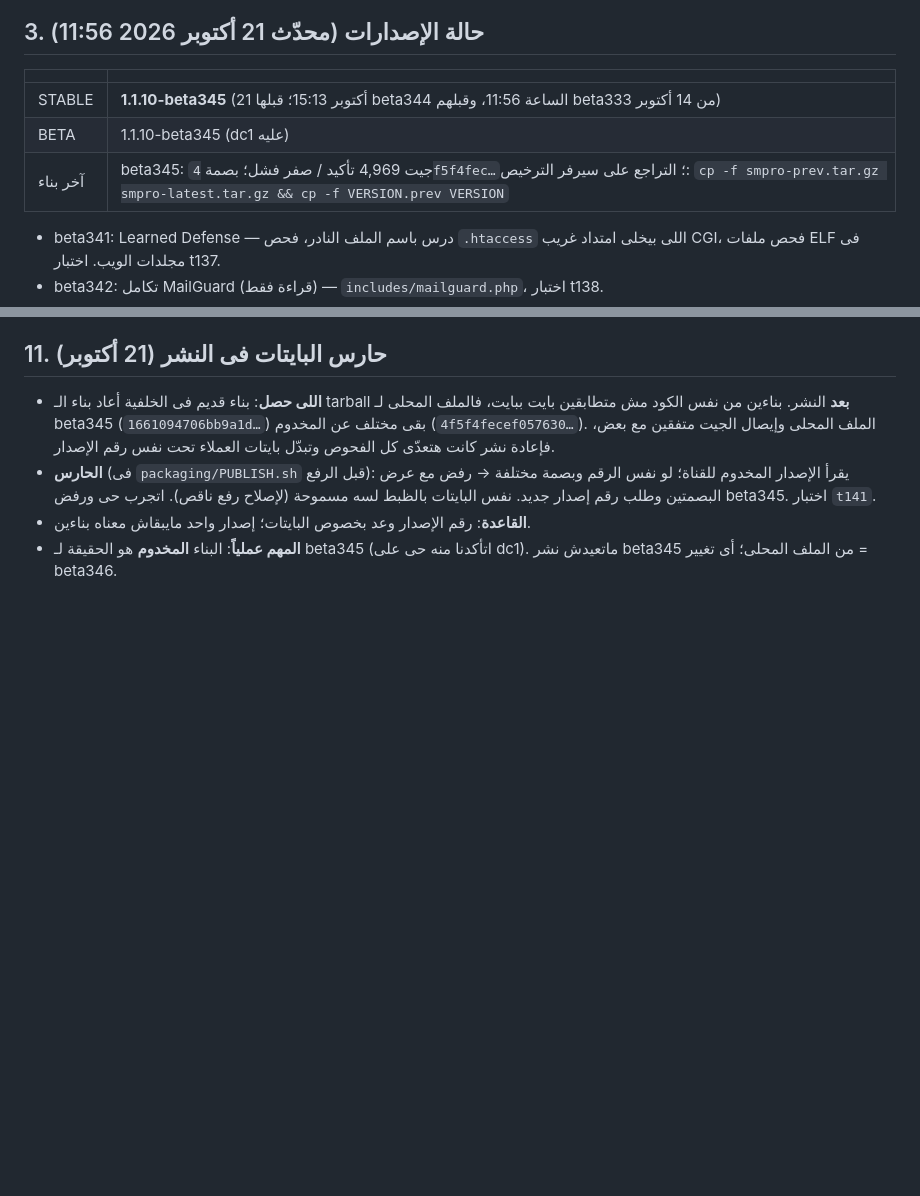
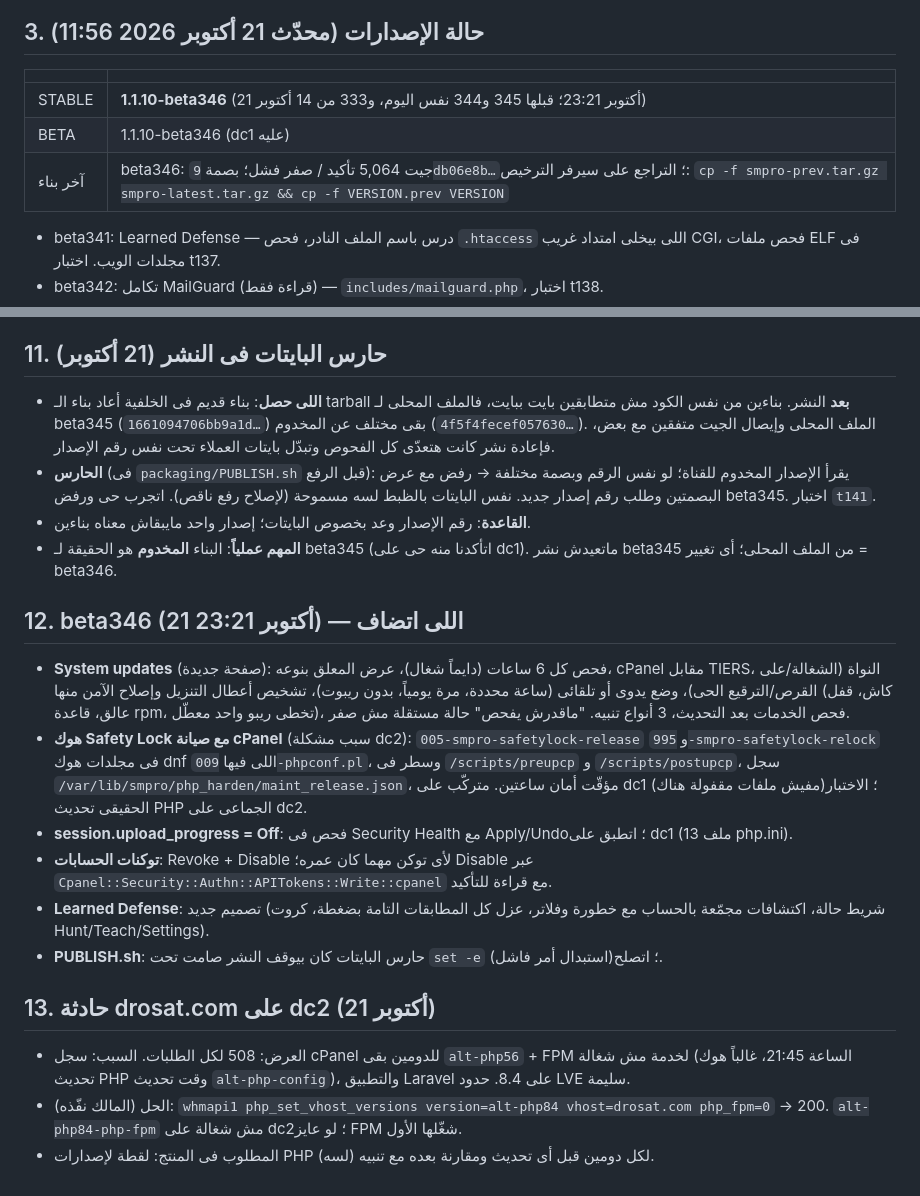
Before and after one commit to Topx25/WHMSM, a Markdown page: docs/FACTS.md, 2 parts joined by grey strips. Rendered like a GitHub page; blank space fills up the shorter version.

Commit message:
SM Pro source 1.1.10-beta346
Source of Safety Monitor Pro at release 1.1.10-beta346. Build output, packages, signatures and keys are not part of the repository.

```diff
--- a/docs/FACTS.md
+++ b/docs/FACTS.md
@@ -22,9 +22,9 @@
 ## 3. حالة الإصدارات (محدّث 21 أكتوبر 2026 11:56)
 | | |
 |---|---|
-| STABLE | **1.1.10-beta345** (21 أكتوبر 15:13؛ قبلها beta344 الساعة 11:56، وقبلهم beta333 من 14 أكتوبر) |
-| BETA | 1.1.10-beta345 (dc1 عليه) |
-| آخر بناء | beta345: جيت 4,969 تأكيد / صفر فشل؛ بصمة `4f5f4fec…`؛ التراجع على سيرفر الترخيص: `cp -f smpro-prev.tar.gz smpro-latest.tar.gz && cp -f VERSION.prev VERSION` |
+| STABLE | **1.1.10-beta346** (21 أكتوبر 23:21؛ قبلها 345 و344 نفس اليوم، و333 من 14 أكتوبر) |
+| BETA | 1.1.10-beta346 (dc1 عليه) |
+| آخر بناء | beta346: جيت 5,064 تأكيد / صفر فشل؛ بصمة `9db06e8b…`؛ التراجع على سيرفر الترخيص: `cp -f smpro-prev.tar.gz smpro-latest.tar.gz && cp -f VERSION.prev VERSION` |
 - beta341: Learned Defense — درس باسم الملف النادر، فحص `.htaccess` اللى بيخلى امتداد غريب CGI، فحص ملفات ELF فى مجلدات الويب. اختبار t137.
 - beta342: تكامل MailGuard (قراءة فقط) — `includes/mailguard.php`، اختبار t138.
 - beta343/344: Site Shield — `includes/siteshield.php`، كارت فى صفحة Bot Guard، اختبار t139؛ 344 بتقفل كاش nginx للحساب المحمى.
@@ -95,3 +95,16 @@
 - **الحارس** (فى `packaging/PUBLISH.sh` قبل الرفع): يقرأ الإصدار المخدوم للقناة؛ لو نفس الرقم وبصمة مختلفة → رفض مع عرض البصمتين وطلب رقم إصدار جديد. نفس البايتات بالظبط لسه مسموحة (لإصلاح رفع ناقص). اتجرب حى ورفض beta345. اختبار `t141`.
 - **القاعدة**: رقم الإصدار وعد بخصوص البايتات؛ إصدار واحد مايبقاش معناه بناءين.
 - **المهم عملياً**: البناء **المخدوم** هو الحقيقة لـ beta345 (اتأكدنا منه حى على dc1). ماتعيدش نشر beta345 من الملف المحلى؛ أى تغيير = beta346.
+
+## 12. beta346 (21 أكتوبر 23:21) — اللى اتضاف
+- **System updates** (صفحة جديدة): فحص كل 6 ساعات (دايماً شغال)، عرض المعلق بنوعه، cPanel مقابل TIERS، النواة (الشغالة/على القرص/الترقيع الحى)، وضع يدوى أو تلقائى (ساعة محددة، مرة يومياً، بدون ريبوت)، تشخيص أعطال التنزيل وإصلاح الآمن منها (كاش، قفل عالق، قاعدة rpm، تخطى ريبو واحد معطّل)، فحص الخدمات بعد التحديث، 3 أنواع تنبيه. "ماقدرش يفحص" حالة مستقلة مش صفر.
+- **هوك Safety Lock مع صيانة cPanel** (سبب مشكلة dc2): `005-smpro-safetylock-release` و `995-smpro-safetylock-relock` فى مجلدات هوك dnf اللى فيها `009-phpconf.pl`، وسطر فى `/scripts/preupcp` و `/scripts/postupcp`، سجل `/var/lib/smpro/php_harden/maint_release.json`، مؤقّت أمان ساعتين. متركّب على dc1 (مفيش ملفات مقفولة هناك)؛ الاختبار الحقيقى تحديث PHP الجماعى على dc2.
+- **session.upload_progress = Off**: فحص فى Security Health مع Apply/Undo؛ اتطبق على dc1 (13 ملف php.ini).
+- **توكنات الحسابات**: Revoke + Disable لأى توكن مهما كان عمره؛ Disable عبر `Cpanel::Security::Authn::APITokens::Write::cpanel` مع قراءة للتأكيد.
+- **Learned Defense**: تصميم جديد (شريط حالة، اكتشافات مجمّعة بالحساب مع خطورة وفلاتر، عزل كل المطابقات التامة بضغطة، كروت Hunt/Teach/Settings).
+- **PUBLISH.sh**: حارس البايتات كان بيوقف النشر صامت تحت `set -e` (استبدال أمر فاشل)؛ اتصلح.
+
+## 13. حادثة drosat.com على dc2 (21 أكتوبر)
+- العرض: 508 لكل الطلبات. السبب: سجل cPanel للدومين بقى `alt-php56` + FPM لخدمة مش شغالة (الساعة 21:45، غالباً هوك تحديث PHP وقت تحديث `alt-php-config`)، والتطبيق Laravel على 8.4. حدود LVE سليمة.
+- الحل (المالك نفّذه): `whmapi1 php_set_vhost_versions version=alt-php84 vhost=drosat.com php_fpm=0` → 200. `alt-php84-php-fpm` مش شغالة على dc2؛ لو عايز FPM شغّلها الأول.
+- المطلوب فى المنتج: لقطة لإصدارات PHP لكل دومين قبل أى تحديث ومقارنة بعده مع تنبيه (لسه).
```
